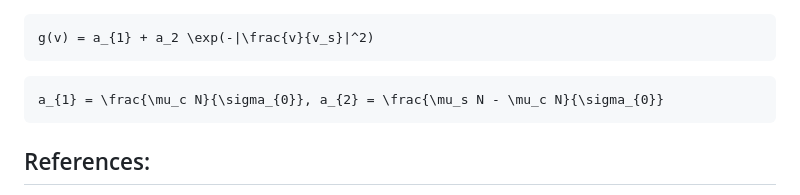
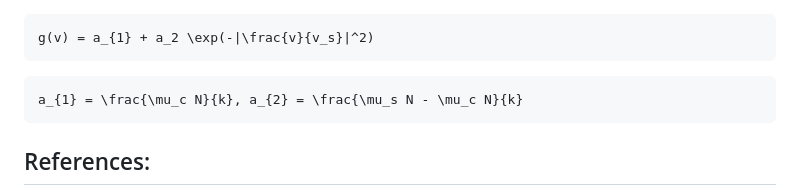
Before and after one commit to jchristopherson/friction, a Markdown page: README.md, the part around the change. Drawn GitHub-style.

````diff
--- a/README.md
+++ b/README.md
@@ -69,7 +69,7 @@ F = k \delta + b_v v
 g(v) = a_{1} + a_2 \exp(-|\frac{v}{v_s}|^2)
 ```
 ```math
-a_{1} = \frac{\mu_c N}{\sigma_{0}}, a_{2} = \frac{\mu_s N - \mu_c N}{\sigma_{0}}
+a_{1} = \frac{\mu_c N}{k}, a_{2} = \frac{\mu_s N - \mu_c N}{k}
 ```
 
 ## References:
````
